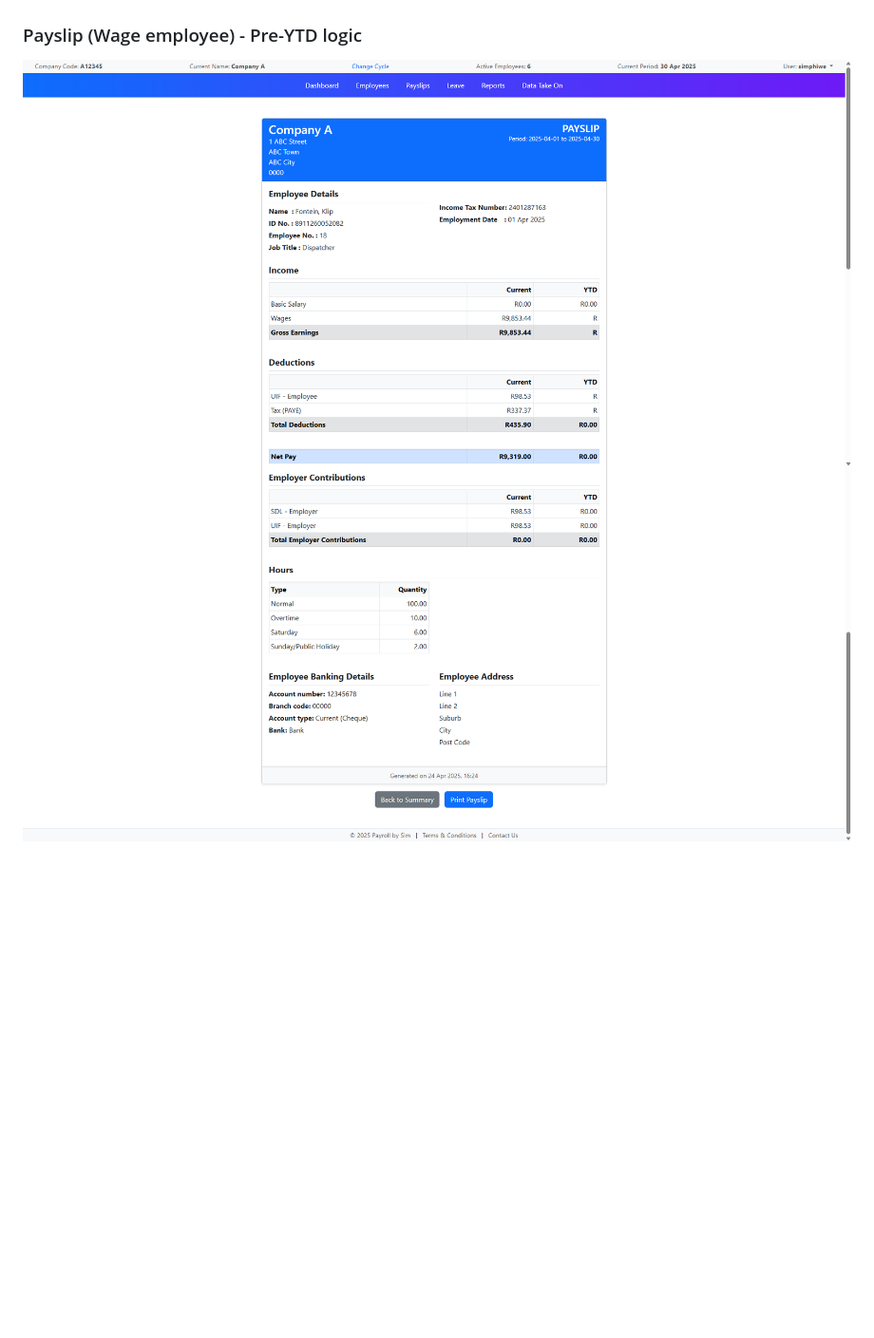
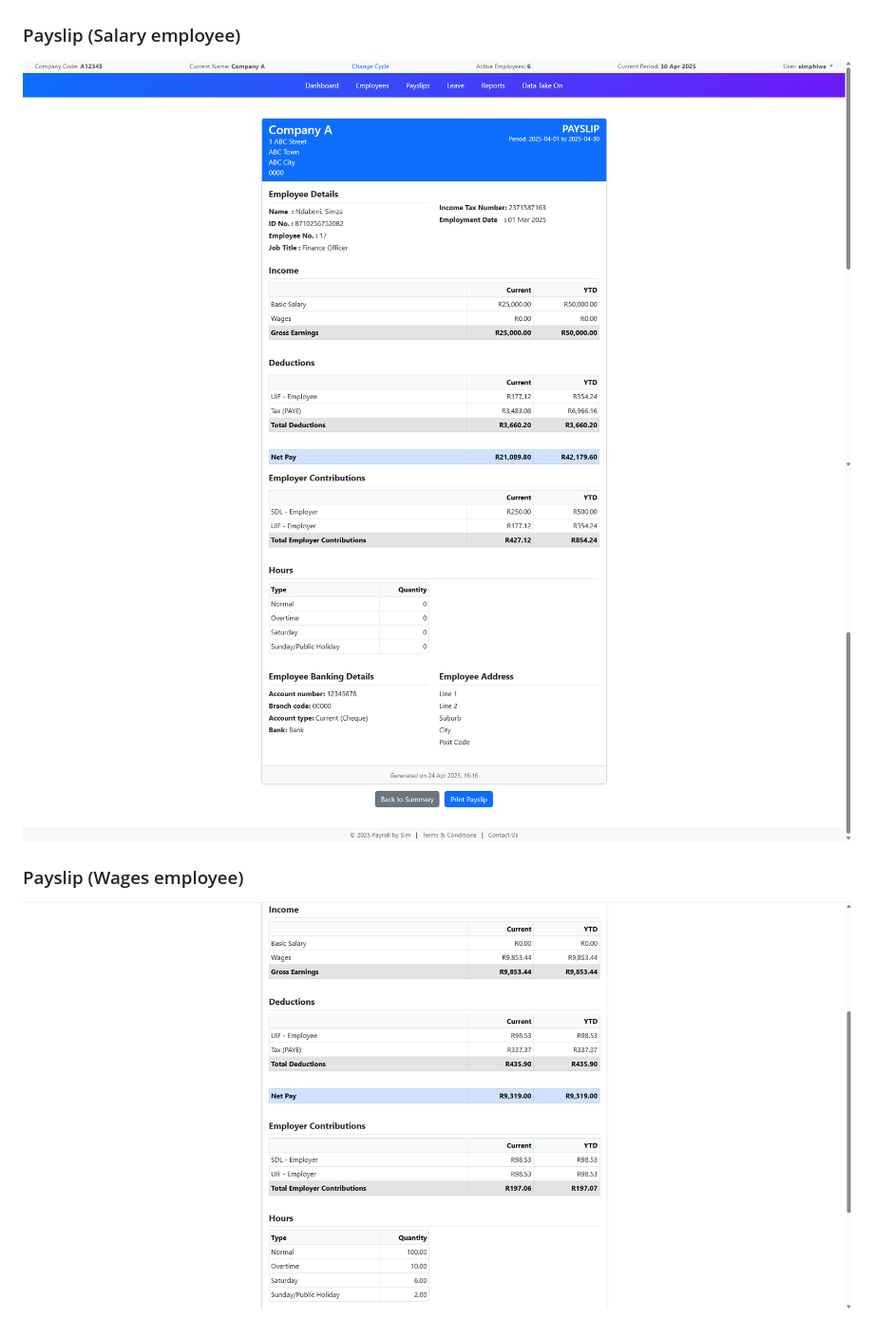
Before and after one commit to simminda/payroll, a Markdown page: README.md, the part around one of its changes. Shown at 95% size. Drawn GitHub-style; pictures changed too: screenshots/payslip1.png, screenshots/payslip2.png, screenshots/payslip3.png (added); blank space fills up the shorter version.

```diff
--- a/README.md
+++ b/README.md
@@ -105,6 +89,9 @@ Uploaded profile pictures are stored in `media/employee_pictures/`.
 ### Payslips Summary
 ![payslips_summary](./screenshots/payslips_summary.png)
 
-### Payslip (Wage employee) - Pre-YTD logic
+### Payslip (Salary employee)
 ![payslip1](./screenshots/payslip1.png)
 ![payslip2](./screenshots/payslip2.png)
+
+### Payslip (Wages employee)
+![payslip1](./screenshots/payslip3.png)
```
Also changed, not shown: other parts of README.md (+0 -16 lines), 3 other files.
